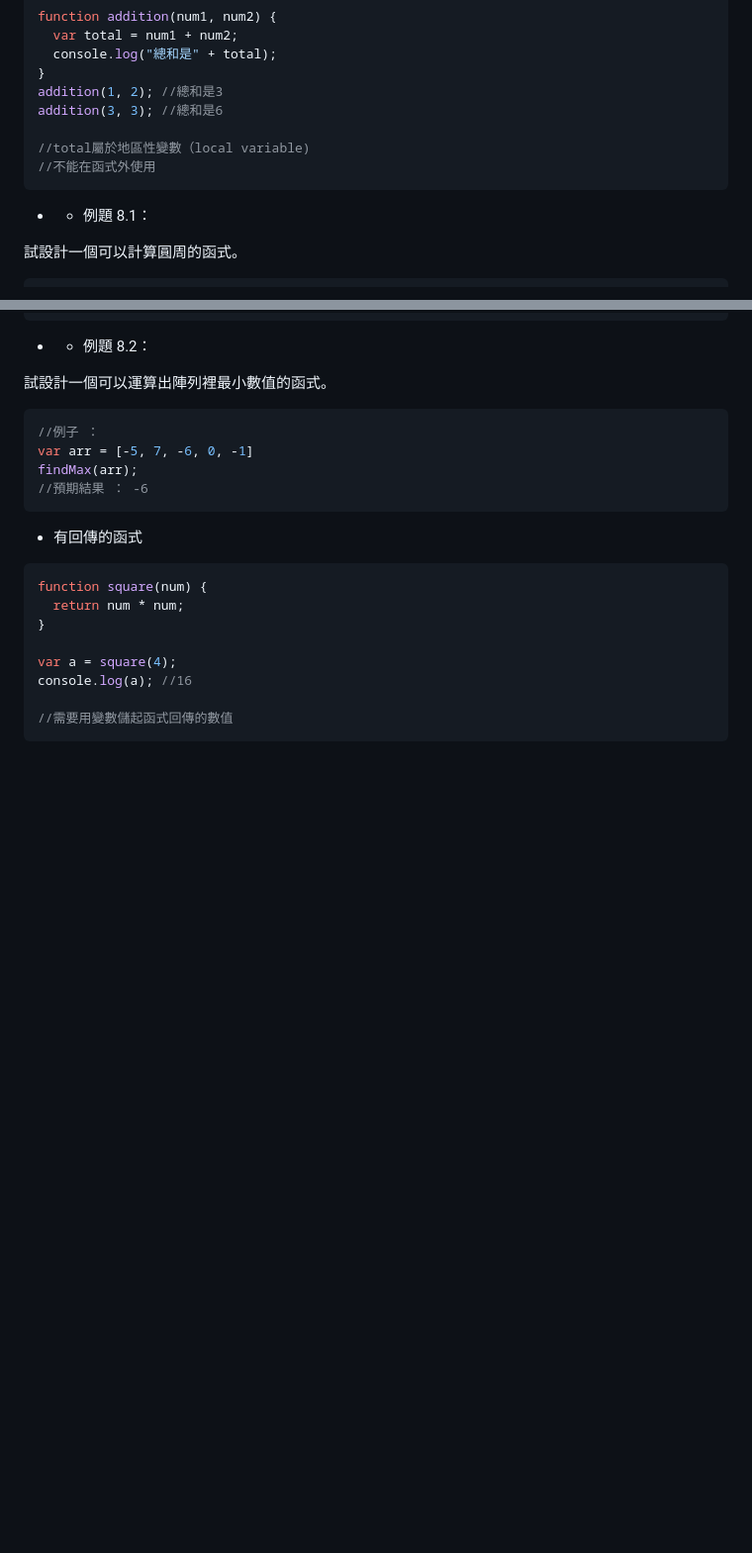
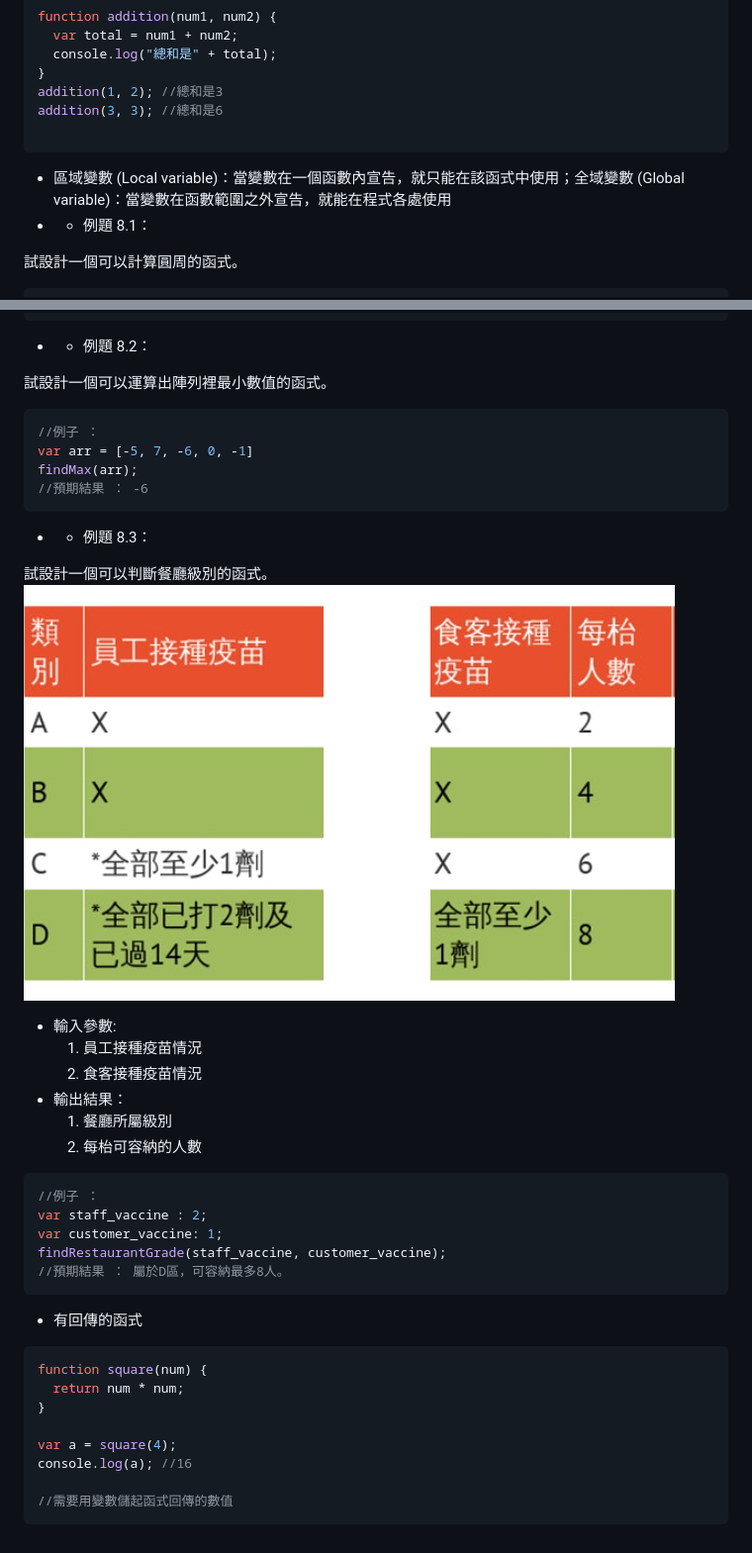
Before and after one commit to rhemangela/javascript_fundamental_tutorial, a Markdown page: README.md, 2 parts joined by grey strips. Shown at 99% size. GitHub-like rendering; pictures changed too: restaurant_grade.png (added); blank space fills up the shorter version.

````diff
--- a/README.md
+++ b/README.md
@@ -566,10 +570,8 @@ function addition(num1, num2) {
 addition(1, 2); //總和是3
 addition(3, 3); //總和是6
 
-//total屬於地區性變數（local variable)
-//不能在函式外使用
 ```
-
+- 區域變數 (Local variable)：當變數在一個函數內宣告，就只能在該函式中使用；全域變數 (Global variable)：當變數在函數範圍之外宣告，就能在程式各處使用
 - - 例題 8.1：
 
 試設計一個可以計算圓周的函式。
@@ -592,6 +594,23 @@ var arr = [-5, 7, -6, 0, -1]
 findMax(arr);
 //預期結果 ： -6
 ```
+- - 例題 8.3：
+
+試設計一個可以判斷餐廳級別的函式。
+  ![alt text](restaurant_grade.png "Title")
+  - 輸入參數:
+    1. 員工接種疫苗情況
+    2. 食客接種疫苗情況
+  - 輸出結果：
+    1. 餐廳所屬級別
+    2. 每枱可容納的人數
+```javascript
+//例子 ：
+var staff_vaccine : 2;
+var customer_vaccine: 1;
+findRestaurantGrade(staff_vaccine, customer_vaccine);
+//預期結果 ： 屬於D區，可容納最多8人。
+```
 - 有回傳的函式
 
 ```javascript
````
Also changed, not shown: other parts of README.md (+6 -2 lines), function.png (added), function_syntax_1.png (added), function_syntax_2.png (added), 1 other file.
